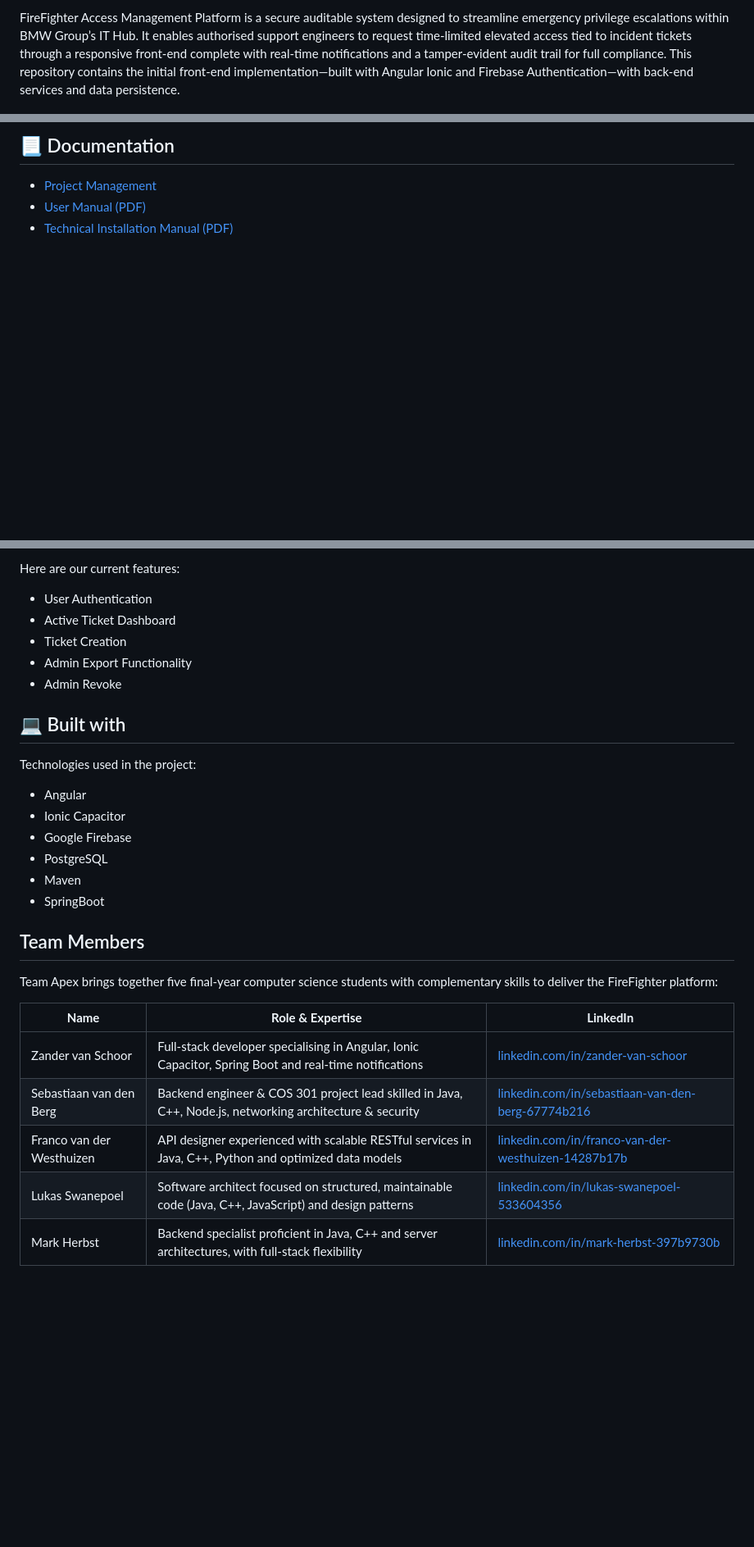
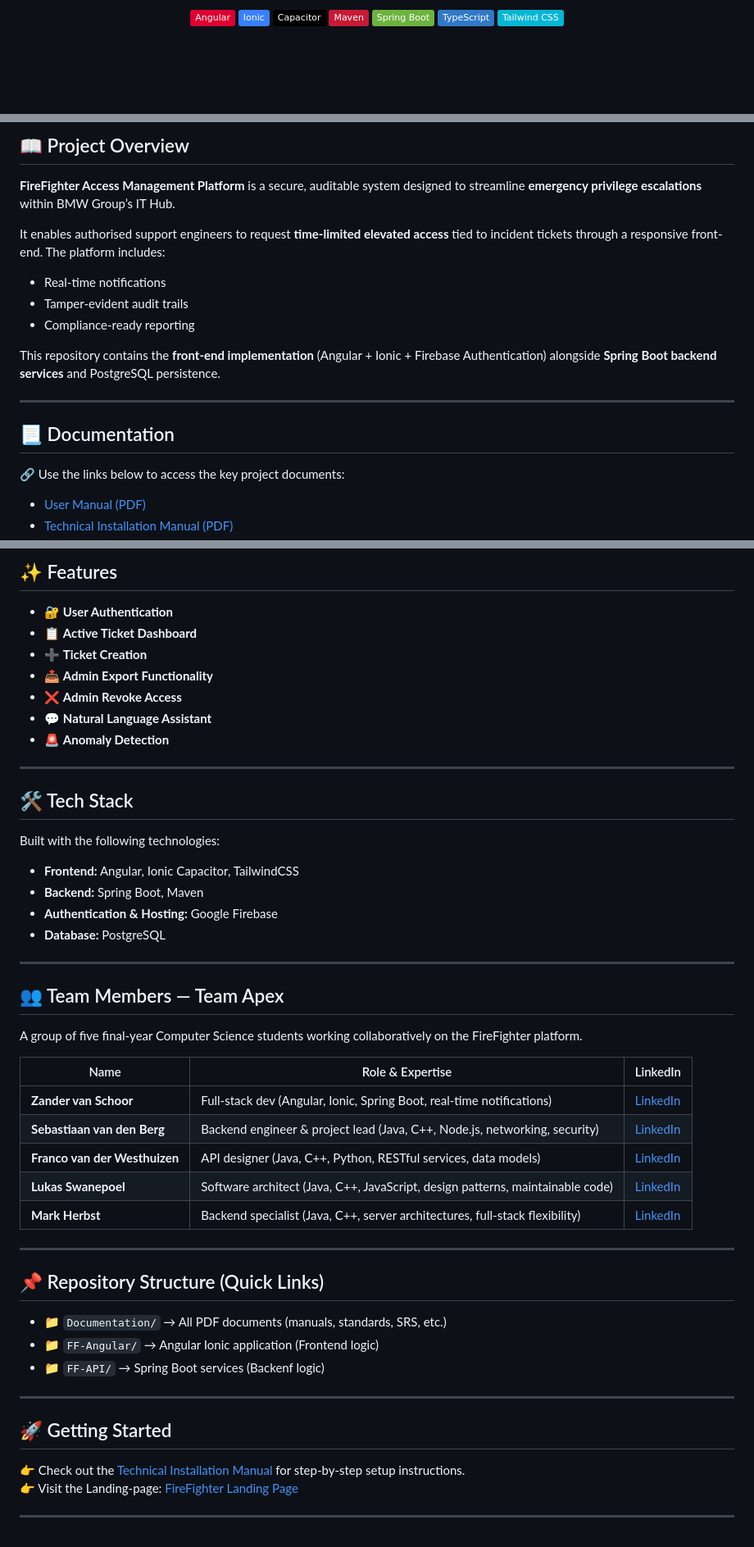
Before and after one commit to COS301-SE-2025/Fire-Fighter, a Markdown page: README.md, 3 parts joined by grey strips. Shown: that part at 82% size. Rendered like a GitHub page; badges without logos; blank space fills up the shorter version.

```diff
--- a/README.md
+++ b/README.md
@@ -4,3 +6,11 @@
 
-<p id="description">FireFighter Access Management Platform is a secure auditable system designed to streamline emergency privilege escalations within BMW Group’s IT Hub. It enables authorised support engineers to request time-limited elevated access tied to incident tickets through a responsive front-end complete with real-time notifications and a tamper-evident audit trail for full compliance. This repository contains the initial front-end implementation—built with Angular Ionic and Firebase Authentication—with back-end services and data persistence.</p>
+<p align="center">
+  <img src="https://img.shields.io/badge/Angular-DD0031?logo=angular&logoColor=white" alt="Angular">
+  <img src="https://img.shields.io/badge/Ionic-3880FF?logo=ionic&logoColor=white" alt="Ionic">
+  <img src="https://img.shields.io/badge/Capacitor-000000?logo=capacitor&logoColor=white" alt="Capacitor">
+  <img src="https://img.shields.io/badge/Maven-C71A36?logo=apache-maven&logoColor=white" alt="Maven">
+  <img src="https://img.shields.io/badge/Spring_Boot-6DB33F?logo=springboot&logoColor=white" alt="Spring Boot">
+  <img src="https://img.shields.io/badge/TypeScript-3178C6?logo=typescript&logoColor=white" alt="TypeScript">
+  <img src="https://img.shields.io/badge/Tailwind_CSS-06B6D4?logo=tailwind-css&logoColor=white" alt="TailwindCSS">
+</p>
 
@@ -8,6 +18,18 @@
 
-<h2>📃 Documentation</h2>
+## 📖 Project Overview
+**FireFighter Access Management Platform** is a secure, auditable system designed to streamline **emergency privilege escalations** within BMW Group’s IT Hub.
 
-- [Project Management](https://github.com/orgs/COS301-SE-2025/projects/107)
+It enables authorised support engineers to request **time-limited elevated access** tied to incident tickets through a responsive front-end. The platform includes:
+- Real-time notifications
+- Tamper-evident audit trails
+- Compliance-ready reporting
+
+This repository contains the **front-end implementation** (Angular + Ionic + Firebase Authentication) alongside **Spring Boot backend services** and PostgreSQL persistence.
+
+---
+
+## 📃 Documentation
+🔗 Use the links below to access the key project documents:
+
 - [User Manual (PDF)](Documentation/FireFighter%20-%20User%20Manual%20v2.pdf)
 - [Technical Installation Manual (PDF)](Documentation/FireFighter%20-%20Technical%20Installation%20Manual%20v1.pdf)
@@ -18,33 +42,47 @@
 
-Here are our current features:
+## ✨ Features
+- 🔐 **User Authentication**
+- 📋 **Active Ticket Dashboard**
+- ➕ **Ticket Creation**
+- 📤 **Admin Export Functionality**
+- ❌ **Admin Revoke Access**
+- 💬 **Natural Language Assistant**
+- 🚨 **Anomaly Detection**
 
-*   User Authentication
-*   Active Ticket Dashboard
-*   Ticket Creation
-*   Admin Export Functionality
-*   Admin Revoke
+---
 
+## 🛠️ Tech Stack
+Built with the following technologies:
 
+- **Frontend:** Angular, Ionic Capacitor, TailwindCSS
+- **Backend:** Spring Boot, Maven
+- **Authentication & Hosting:** Google Firebase
+- **Database:** PostgreSQL
 
-<h2>💻 Built with</h2>
+---
 
-Technologies used in the project:
+## 👥 Team Members — Team Apex
+A group of five final-year Computer Science students working collaboratively on the FireFighter platform.
 
-*   Angular
-*   Ionic Capacitor
-*   Google Firebase
-*   PostgreSQL
-*   Maven
-*   SpringBoot
+| Name                     | Role & Expertise                                                                 | LinkedIn |
+|--------------------------|----------------------------------------------------------------------------------|----------|
+| **Zander van Schoor**    | Full-stack dev (Angular, Ionic, Spring Boot, real-time notifications)            | [LinkedIn](https://www.linkedin.com/in/zander-van-schoor/) |
+| **Sebastiaan van den Berg** | Backend engineer & project lead (Java, C++, Node.js, networking, security)       | [LinkedIn](https://www.linkedin.com/in/sebastiaan-van-den-berg-67774b216/) |
+| **Franco van der Westhuizen** | API designer (Java, C++, Python, RESTful services, data models)                | [LinkedIn](https://www.linkedin.com/in/franco-van-der-westhuizen-14287b17b/) |
+| **Lukas Swanepoel**      | Software architect (Java, C++, JavaScript, design patterns, maintainable code)   | [LinkedIn](https://www.linkedin.com/in/lukas-swanepoel-533604356/) |
+| **Mark Herbst**          | Backend specialist (Java, C++, server architectures, full-stack flexibility)    | [LinkedIn](https://www.linkedin.com/in/mark-herbst-397b9730b/) |
 
-## Team Members
+---
 
-Team Apex brings together five final-year computer science students with complementary skills to deliver the FireFighter platform:
+## 📌 Repository Structure (Quick Links)
+- 📁 `Documentation/` → All PDF documents (manuals, standards, SRS, etc.)
+- 📁 `FF-Angular/` → Angular Ionic application (Frontend logic)
+- 📁 `FF-API/` → Spring Boot services (Backenf logic)
 
-| **Name**                  | **Role & Expertise**                                                                                      | **LinkedIn**                                                                                                            |
-| ------------------------- | --------------------------------------------------------------------------------------------------------- | ----------------------------------------------------------------------------------------------------------------------- |
-| Zander van Schoor         | Full-stack developer specialising in Angular, Ionic Capacitor, Spring Boot and real-time notifications    | [linkedin.com/in/zander-van-schoor](https://www.linkedin.com/in/zander-van-schoor/)                                     |
-| Sebastiaan van den Berg   | Backend engineer & COS 301 project lead skilled in Java, C++, Node.js, networking architecture & security | [linkedin.com/in/sebastiaan-van-den-berg-67774b216](https://www.linkedin.com/in/sebastiaan-van-den-berg-67774b216/)     |
-| Franco van der Westhuizen | API designer experienced with scalable RESTful services in Java, C++, Python and optimized data models    | [linkedin.com/in/franco-van-der-westhuizen-14287b17b](https://www.linkedin.com/in/franco-van-der-westhuizen-14287b17b/) |
-| Lukas Swanepoel           | Software architect focused on structured, maintainable code (Java, C++, JavaScript) and design patterns   | [linkedin.com/in/lukas-swanepoel-533604356](https://www.linkedin.com/in/lukas-swanepoel-533604356/)                     |
-| Mark Herbst               | Backend specialist proficient in Java, C++ and server architectures, with full-stack flexibility          | [linkedin.com/in/mark-herbst-397b9730b](https://www.linkedin.com/in/mark-herbst-397b9730b/)                             |
+---
+
+## 🚀 Getting Started
+👉 Check out the [Technical Installation Manual](Documentation/FireFighter%20-%20Technical%20Installation%20Manual%20v1.pdf) for step-by-step setup instructions.
+👉 Visit the Landing-page: [FireFighter Landing Page](https://firefighter-eam.co.za/)
+
+---
```
Also changed, not shown: other parts of README.md (+10 -6 lines).
